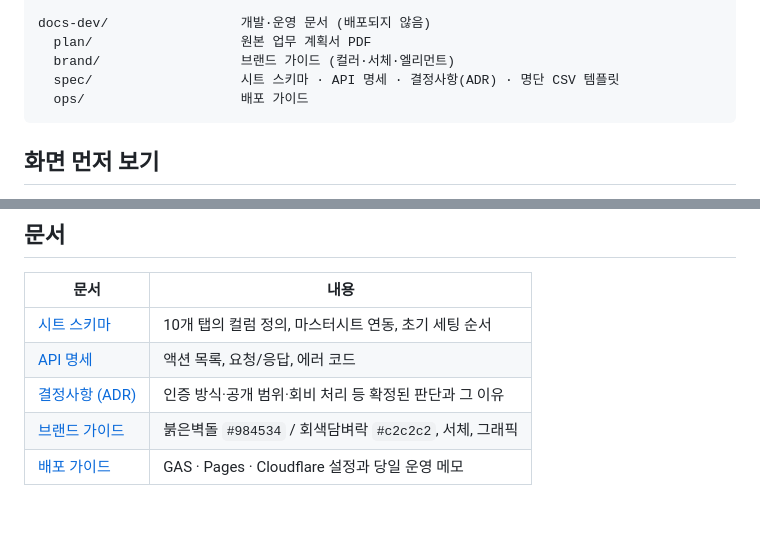
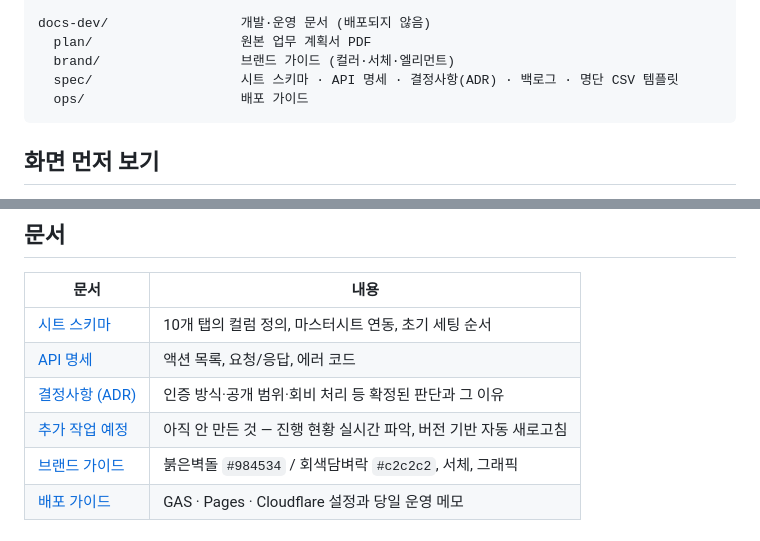
Before and after one commit to dev-plc/plc-jeongdong-camp, a Markdown page: README.md, 2 parts joined by grey strips. GitHub-like rendering.

````diff
--- a/README.md
+++ b/README.md
@@ -49,7 +49,7 @@ tools/
 docs-dev/                 개발·운영 문서 (배포되지 않음)
   plan/                   원본 업무 계획서 PDF
   brand/                  브랜드 가이드 (컬러·서체·엘리먼트)
-  spec/                   시트 스키마 · API 명세 · 결정사항(ADR) · 명단 CSV 템플릿
+  spec/                   시트 스키마 · API 명세 · 결정사항(ADR) · 백로그 · 명단 CSV 템플릿
   ops/                    배포 가이드
 ```
 
@@ -82,6 +82,7 @@ python3 -m http.server 8080 --directory docs   # → http://localhost:8080/demo.
 | [시트 스키마](docs-dev/spec/SHEET-SCHEMA.md) | 10개 탭의 컬럼 정의, 마스터시트 연동, 초기 세팅 순서 |
 | [API 명세](docs-dev/spec/API.md) | 액션 목록, 요청/응답, 에러 코드 |
 | [결정사항 (ADR)](docs-dev/spec/DECISIONS.md) | 인증 방식·공개 범위·회비 처리 등 확정된 판단과 그 이유 |
+| [추가 작업 예정](docs-dev/spec/BACKLOG.md) | 아직 안 만든 것 — 진행 현황 실시간 파악, 버전 기반 자동 새로고침 |
 | [브랜드 가이드](docs-dev/brand/BRAND.md) | 붉은벽돌 `#984534` / 회색담벼락 `#c2c2c2`, 서체, 그래픽 |
 | [배포 가이드](docs-dev/ops/DEPLOY.md) | GAS · Pages · Cloudflare 설정과 당일 운영 메모 |
 
````
Also changed, not shown: docs-dev/spec/BACKLOG.md (added, +108 -0 lines).
